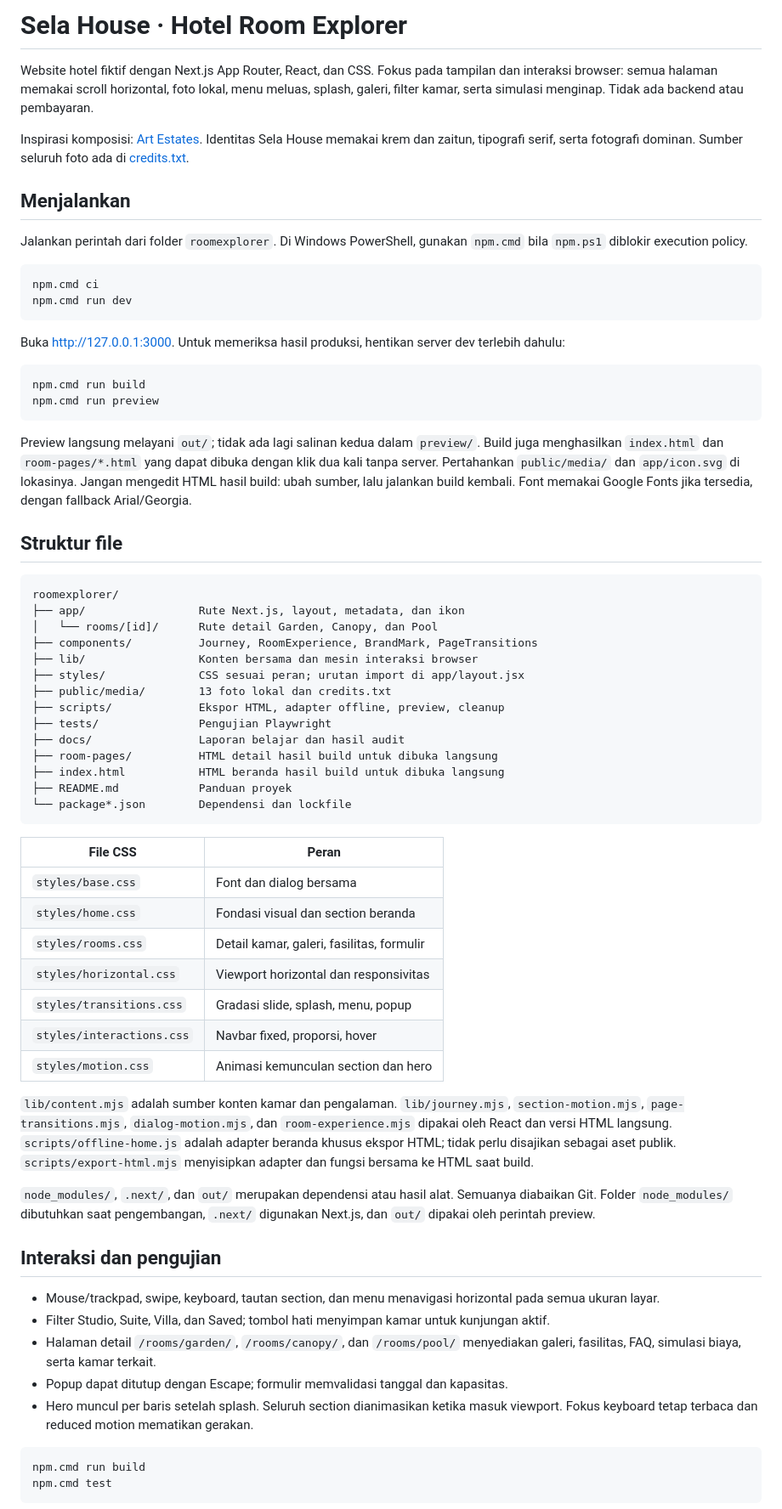
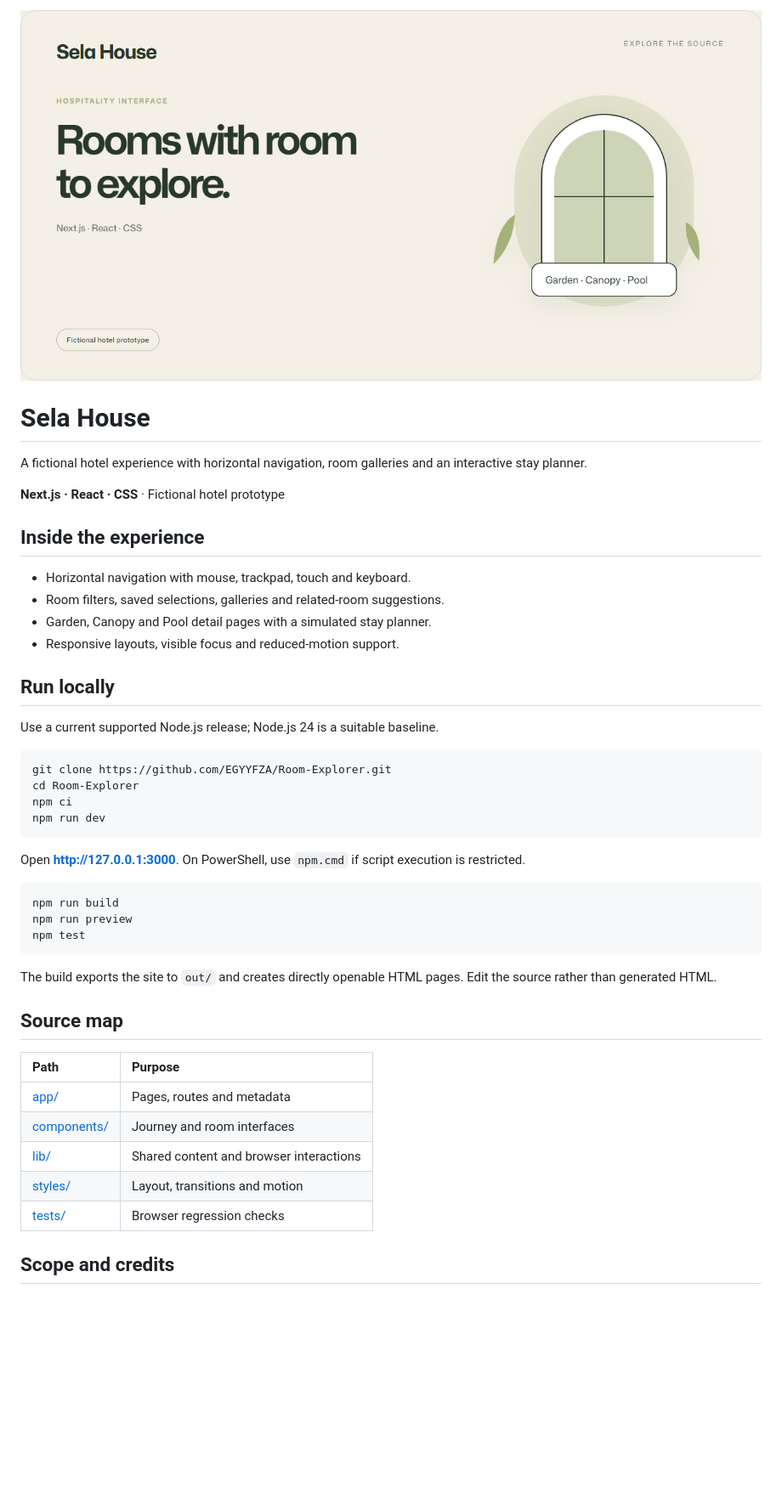
Before and after one commit to EGYYFZA/Room-Explorer, a Markdown page: README.md, the part around one of its changes. Shown at 85% size. Drawn GitHub-style; pictures changed too: .github/media/cover.png (added); blank space fills up the shorter version.

Commit message:
docs: refresh project overview and repository presentation (#2)

````diff
--- a/README.md
+++ b/README.md
@@ -1,70 +1,49 @@
-# Sela House · Hotel Room Explorer
+<img src=".github/media/cover.png" alt="Sela House — hospitality interface" width="1280">
 
-Website hotel fiktif dengan Next.js App Router, React, dan CSS. Fokus pada tampilan dan interaksi browser: semua halaman memakai scroll horizontal, foto lokal, menu meluas, splash, galeri, filter kamar, serta simulasi menginap. Tidak ada backend atau pembayaran.
+# Sela House
 
-Inspirasi komposisi: [Art Estates](https://www.artestates.co/). Identitas Sela House memakai krem dan zaitun, tipografi serif, serta fotografi dominan. Sumber seluruh foto ada di [credits.txt](public/media/credits.txt).
+A fictional hotel experience with horizontal navigation, room galleries and an interactive stay planner.
 
-## Menjalankan
+**Next.js · React · CSS** · Fictional hotel prototype
 
-Jalankan perintah dari folder `roomexplorer`. Di Windows PowerShell, gunakan `npm.cmd` bila `npm.ps1` diblokir execution policy.
+## Inside the experience
 
-```powershell
-npm.cmd ci
-npm.cmd run dev
+- Horizontal navigation with mouse, trackpad, touch and keyboard.
+- Room filters, saved selections, galleries and related-room suggestions.
+- Garden, Canopy and Pool detail pages with a simulated stay planner.
+- Responsive layouts, visible focus and reduced-motion support.
+
+## Run locally
+
+Use a current supported Node.js release; Node.js 24 is a suitable baseline.
+
+```sh
+git clone https://github.com/EGYYFZA/Room-Explorer.git
+cd Room-Explorer
+npm ci
+npm run dev
 ```
 
-Buka http://127.0.0.1:3000. Untuk memeriksa hasil produksi, hentikan server dev terlebih dahulu:
+Open **http://127.0.0.1:3000**. On PowerShell, use <code>npm.cmd</code> if script execution is restricted.
 
-```powershell
-npm.cmd run build
-npm.cmd run preview
+```sh
+npm run build
+npm run preview
+npm test
 ```
 
-Preview langsung melayani `out/`; tidak ada lagi salinan kedua dalam `preview/`. Build juga menghasilkan `index.html` dan `room-pages/*.html` yang dapat dibuka dengan klik dua kali tanpa server. Pertahankan `public/media/` dan `app/icon.svg` di lokasinya. Jangan mengedit HTML hasil build: ubah sumber, lalu jalankan build kembali. Font memakai Google Fonts jika tersedia, dengan fallback Arial/Georgia.
+The build exports the site to <code>out/</code> and creates directly openable HTML
+pages. Edit the source rather than generated HTML.
 
-## Struktur file
+## Source map
 
-```text
-roomexplorer/
-├── app/                 Rute Next.js, layout, metadata, dan ikon
-│   └── rooms/[id]/      Rute detail Garden, Canopy, dan Pool
-├── components/          Journey, RoomExperience, BrandMark, PageTransitions
-├── lib/                 Konten bersama dan mesin interaksi browser
-├── styles/              CSS sesuai peran; urutan import di app/layout.jsx
-├── public/media/        13 foto lokal dan credits.txt
-├── scripts/             Ekspor HTML, adapter offline, preview, cleanup
-├── tests/               Pengujian Playwright
-├── docs/                Laporan belajar dan hasil audit
-├── room-pages/          HTML detail hasil build untuk dibuka langsung
-├── index.html           HTML beranda hasil build untuk dibuka langsung
-├── README.md            Panduan proyek
-└── package*.json        Dependensi dan lockfile
-```
+| Path | Purpose |
+| :-- | :-- |
+| [app/](app/) | Pages, routes and metadata |
+| [components/](components/) | Journey and room interfaces |
+| [lib/](lib/) | Shared content and browser interactions |
+| [styles/](styles/) | Layout, transitions and motion |
+| [tests/](tests/) | Browser regression checks |
 
-| File CSS | Peran |
-| --- | --- |
-| `styles/base.css` | Font dan dialog bersama |
-| `styles/home.css` | Fondasi visual dan section beranda |
-| `styles/rooms.css` | Detail kamar, galeri, fasilitas, formulir |
-| `styles/horizontal.css` | Viewport horizontal dan responsivitas |
-| `styles/transitions.css` | Gradasi slide, splash, menu, popup |
-| `styles/interactions.css` | Navbar fixed, proporsi, hover |
-| `styles/motion.css` | Animasi kemunculan section dan hero |
+## Scope and credits
 
-`lib/content.mjs` adalah sumber konten kamar dan pengalaman. `lib/journey.mjs`, `section-motion.mjs`, `page-transitions.mjs`, `dialog-motion.mjs`, dan `room-experience.mjs` dipakai oleh React dan versi HTML langsung. `scripts/offline-home.js` adalah adapter beranda khusus ekspor HTML; tidak perlu disajikan sebagai aset publik. `scripts/export-html.mjs` menyisipkan adapter dan fungsi bersama ke HTML saat build.
-
-`node_modules/`, `.next/`, dan `out/` merupakan dependensi atau hasil alat. Semuanya diabaikan Git. Folder `node_modules/` dibutuhkan saat pengembangan, `.next/` digunakan Next.js, dan `out/` dipakai oleh perintah preview.
-
-## Interaksi dan pengujian
-
-- Mouse/trackpad, swipe, keyboard, tautan section, dan menu menavigasi horizontal pada semua ukuran layar.
-- Filter Studio, Suite, Villa, dan Saved; tombol hati menyimpan kamar untuk kunjungan aktif.
-- Halaman detail `/rooms/garden/`, `/rooms/canopy/`, dan `/rooms/pool/` menyediakan galeri, fasilitas, FAQ, simulasi biaya, serta kamar terkait.
-- Popup dapat ditutup dengan Escape; formulir memvalidasi tanggal dan kapasitas.
-- Hero muncul per baris setelah splash. Seluruh section dianimasikan ketika masuk viewport. Fokus keyboard tetap terbaca dan reduced motion mematikan gerakan.
-
-```powershell
-npm.cmd run build
-npm.cmd test
-```
-
````
Also changed, not shown: other parts of README.md (+3 -20 lines).
